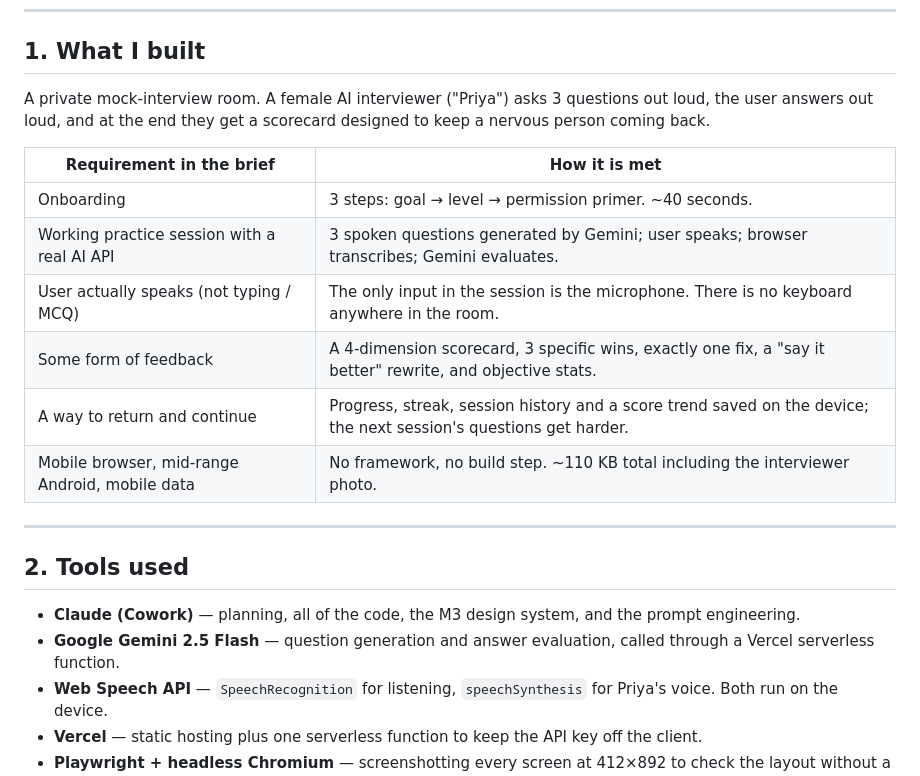
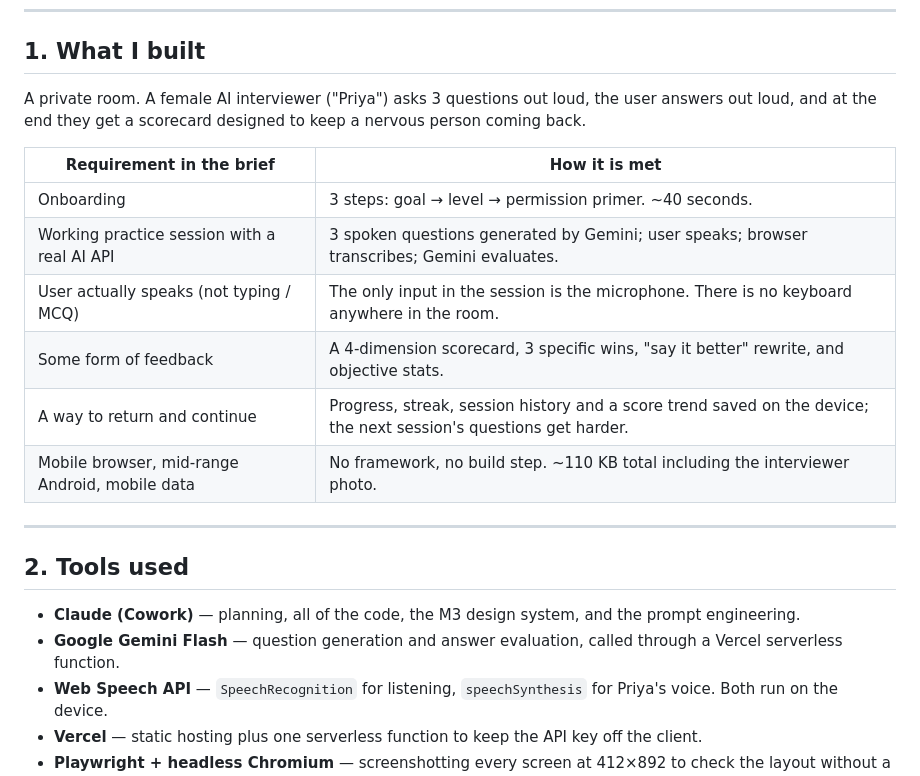
Before and after one commit to ytsaxena/OutLoud, a Markdown page: BUILD_LOG.md, the part around the change. Rendered like a GitHub page.

```diff
--- a/BUILD_LOG.md
+++ b/BUILD_LOG.md
@@ -8,14 +8,14 @@
 
 ## 1. What I built
 
-A private mock-interview room. A female AI interviewer ("Priya") asks 3 questions out loud, the user answers out loud, and at the end they get a scorecard designed to keep a nervous person coming back.
+A private room. A female AI interviewer ("Priya") asks 3 questions out loud, the user answers out loud, and at the end they get a scorecard designed to keep a nervous person coming back.
 
 | Requirement in the brief | How it is met |
 |---|---|
 | Onboarding | 3 steps: goal → level → permission primer. ~40 seconds. |
 | Working practice session with a real AI API | 3 spoken questions generated by Gemini; user speaks; browser transcribes; Gemini evaluates. |
 | User actually speaks (not typing / MCQ) | The only input in the session is the microphone. There is no keyboard anywhere in the room. |
-| Some form of feedback | A 4-dimension scorecard, 3 specific wins, exactly one fix, a "say it better" rewrite, and objective stats. |
+| Some form of feedback | A 4-dimension scorecard, 3 specific wins, "say it better" rewrite, and objective stats. |
 | A way to return and continue | Progress, streak, session history and a score trend saved on the device; the next session's questions get harder. |
 | Mobile browser, mid-range Android, mobile data | No framework, no build step. ~110 KB total including the interviewer photo. |
 
@@ -24,7 +24,7 @@ A private mock-interview room. A female AI interviewer ("Priya") asks 3 question
 ## 2. Tools used
 
 - **Claude (Cowork)** — planning, all of the code, the M3 design system, and the prompt engineering.
-- **Google Gemini 2.5 Flash** — question generation and answer evaluation, called through a Vercel serverless function.
+- **Google Gemini Flash** — question generation and answer evaluation, called through a Vercel serverless function.
 - **Web Speech API** — `SpeechRecognition` for listening, `speechSynthesis` for Priya's voice. Both run on the device.
 - **Vercel** — static hosting plus one serverless function to keep the API key off the client.
 - **Playwright + headless Chromium** — screenshotting every screen at 412×892 to check the layout without a phone in hand.
```
